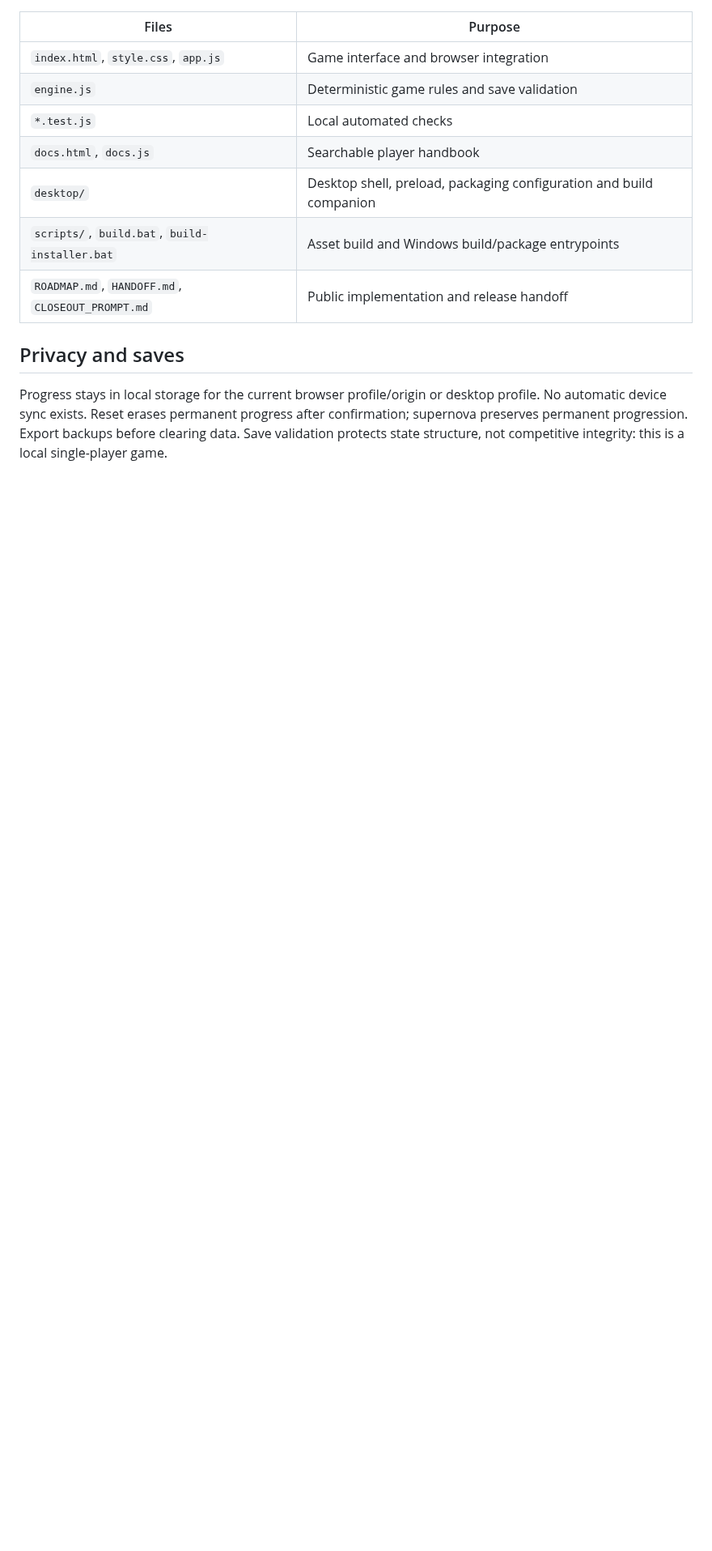
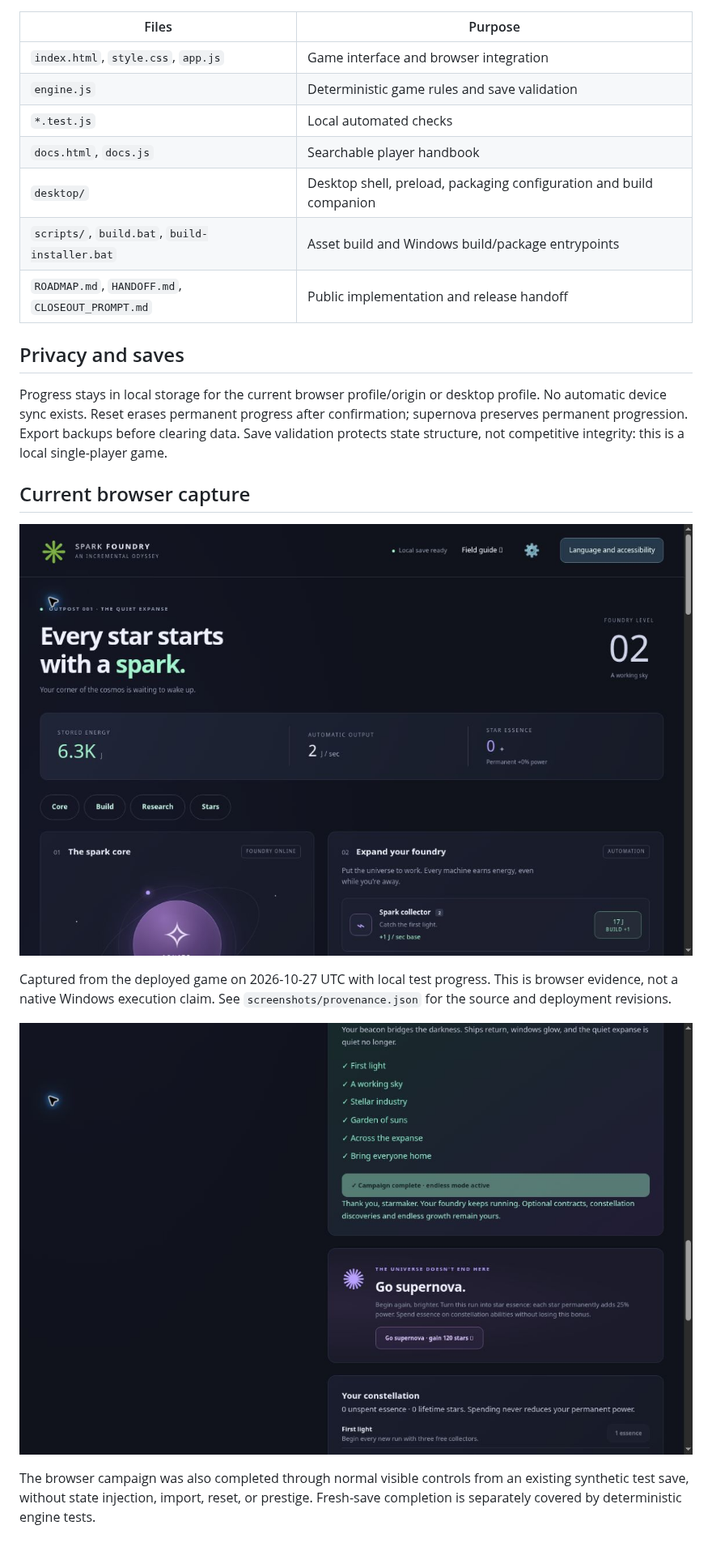
Before and after one commit to Ding-Ding-Projects/spark-foundry, a Markdown page: README.md, the part around one of its changes. Shown at 81% size. GitHub-like rendering; pictures changed too: screenshots/campaign-ending.jpg (added), screenshots/gameplay-desktop.jpg (added); blank space fills up the shorter version.

Commit message:
Record verified delivery evidence and disable unauthorized catalogue lookup

```diff
--- a/README.md
+++ b/README.md
@@ -107,3 +107,13 @@ The complete game loop does not mean every broader application capability is imp
 ## Privacy and saves
 
 Progress stays in local storage for the current browser profile/origin or desktop profile. No automatic device sync exists. Reset erases permanent progress after confirmation; supernova preserves permanent progression. Export backups before clearing data. Save validation protects state structure, not competitive integrity: this is a local single-player game.
+
+## Current browser capture
+
+![Spark Foundry desktop browser interface](screenshots/gameplay-desktop.jpg)
+
+Captured from the deployed game on 2026-10-27 UTC with local test progress. This is browser evidence, not a native Windows execution claim. See `screenshots/provenance.json` for the source and deployment revisions.
+
+![Completed campaign and endless continuation](screenshots/campaign-ending.jpg)
+
+The browser campaign was also completed through normal visible controls from an existing synthetic test save, without state injection, import, reset, or prestige. Fresh-save completion is separately covered by deterministic engine tests.
```
Also changed, not shown: other parts of README.md (+6 -6 lines), CLOSEOUT_PROMPT.md (+12 -0 lines), HANDOFF.md (+2 -2 lines), 4 other files.
